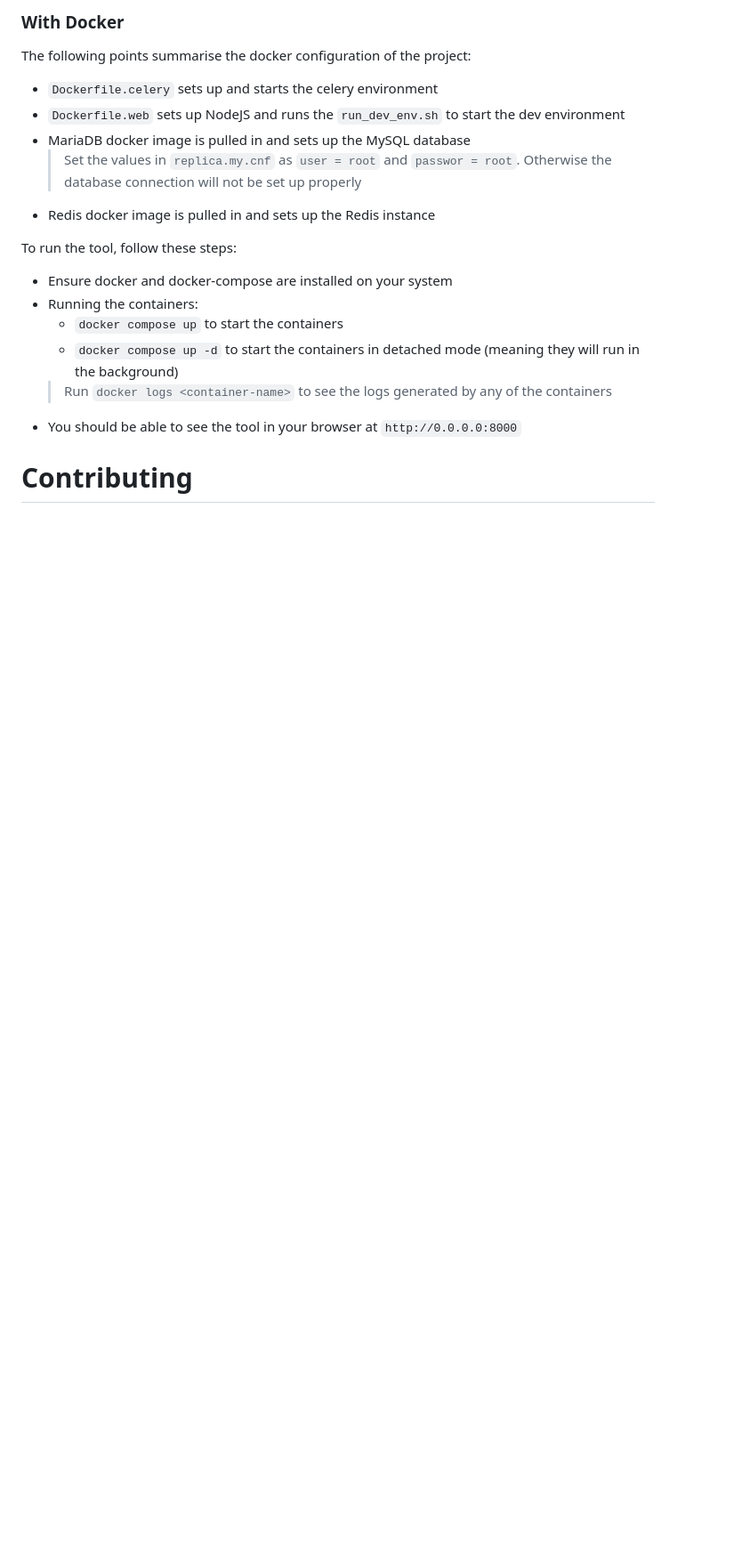
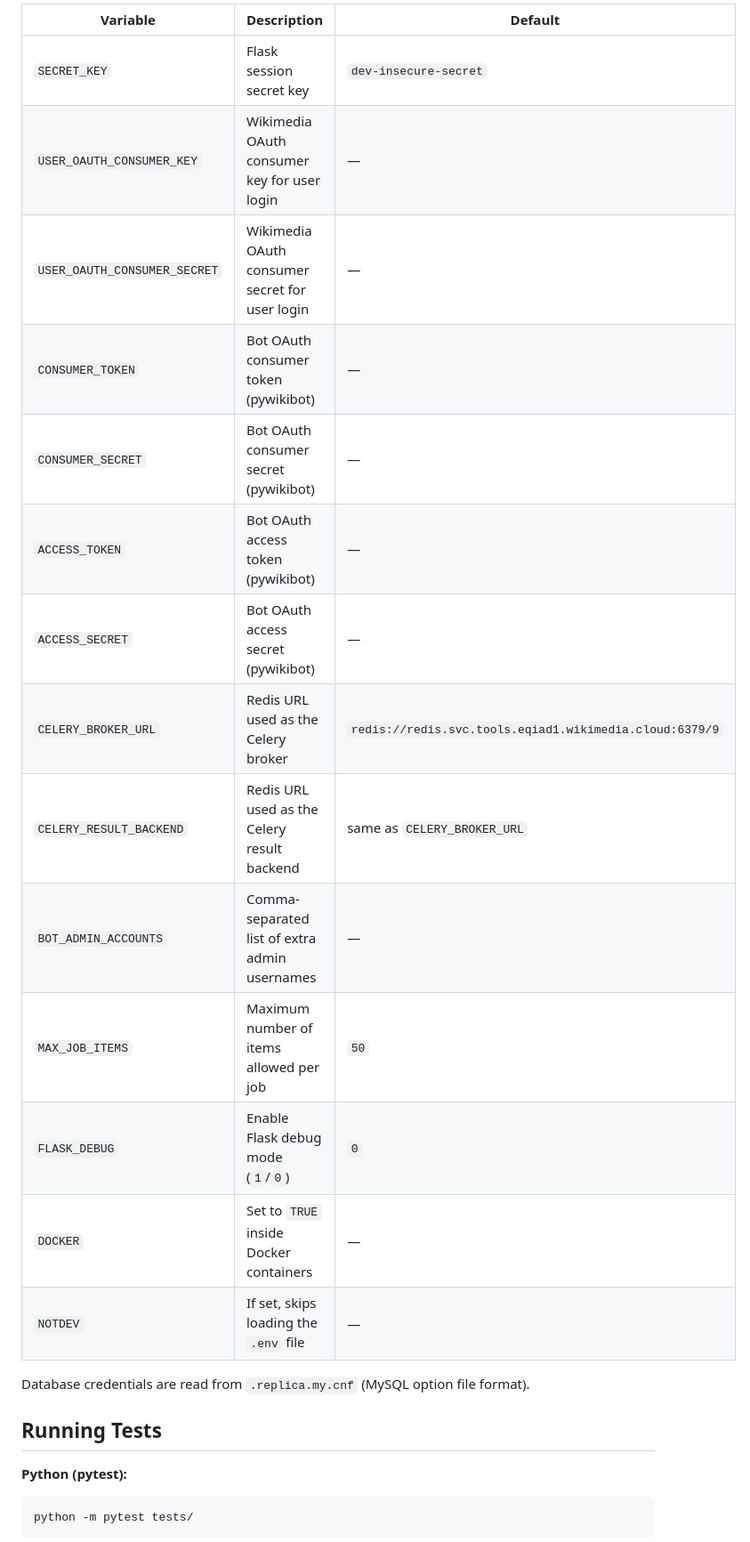
Before and after one commit to chuckthebuck/bucksaltbot2, a Markdown page: README.md, the part around one of its changes. Shown at 89% size. GitHub-like rendering; blank space fills up the shorter version.

````diff
--- a/README.md
+++ b/README.md
@@ -89,21 +233,28 @@ If building from GitHub URL, ensure the URL points at the repository root that c
 
-### With Docker
+| Variable | Description | Default |
+|---|---|---|
+| `SECRET_KEY` | Flask session secret key | `dev-insecure-secret` |
+| `USER_OAUTH_CONSUMER_KEY` | Wikimedia OAuth consumer key for user login | — |
+| `USER_OAUTH_CONSUMER_SECRET` | Wikimedia OAuth consumer secret for user login | — |
+| `CONSUMER_TOKEN` | Bot OAuth consumer token (pywikibot) | — |
+| `CONSUMER_SECRET` | Bot OAuth consumer secret (pywikibot) | — |
+| `ACCESS_TOKEN` | Bot OAuth access token (pywikibot) | — |
+| `ACCESS_SECRET` | Bot OAuth access secret (pywikibot) | — |
+| `CELERY_BROKER_URL` | Redis URL used as the Celery broker | `redis://redis.svc.tools.eqiad1.wikimedia.cloud:6379/9` |
+| `CELERY_RESULT_BACKEND` | Redis URL used as the Celery result backend | same as `CELERY_BROKER_URL` |
+| `BOT_ADMIN_ACCOUNTS` | Comma-separated list of extra admin usernames | — |
+| `MAX_JOB_ITEMS` | Maximum number of items allowed per job | `50` |
+| `FLASK_DEBUG` | Enable Flask debug mode (`1`/`0`) | `0` |
+| `DOCKER` | Set to `TRUE` inside Docker containers | — |
+| `NOTDEV` | If set, skips loading the `.env` file | — |
 
-The following points summarise the docker configuration of the project:
-- `Dockerfile.celery` sets up and starts the celery environment
-- `Dockerfile.web` sets up NodeJS and runs the `run_dev_env.sh` to start the dev environment
-- MariaDB docker image is pulled in and sets up the MySQL database
-  > Set the values in `replica.my.cnf` as `user = root` and `passwor = root`. Otherwise the database connection will not be set up properly
-- Redis docker image is pulled in and sets up the Redis instance
+Database credentials are read from `.replica.my.cnf` (MySQL option file format).
 
-To run the tool, follow these steps:
-- Ensure docker and docker-compose are installed on your system
-- Running the containers:
-  - `docker compose up` to start the containers
-  - `docker compose up -d` to start the containers in detached mode (meaning they will run in the background)
-  > Run `docker logs <container-name>` to see the logs generated by any of the containers
-- You should be able to see the tool in your browser at `http://0.0.0.0:8000`
+## Running Tests
 
+**Python (pytest):**
 
-# Contributing
+```bash
+python -m pytest tests/
+```
 
````
Also changed, not shown: other parts of README.md (+201 -42 lines).
